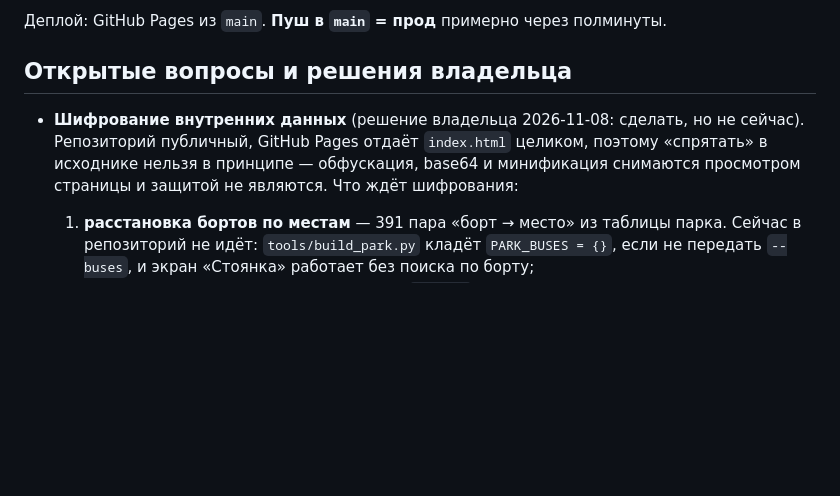
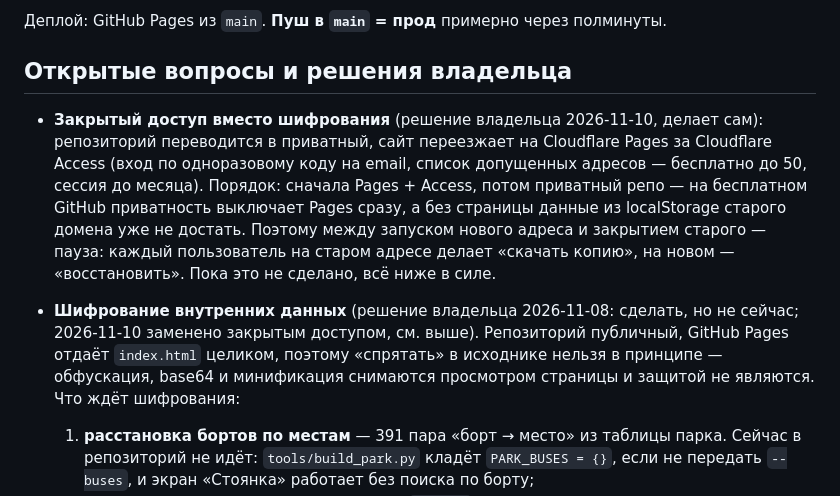
Before and after one commit to vitalyryzhkov/tlt-time-tracking, a Markdown page: SESSION-HANDOFF.md, the part around the change. Rendered like a GitHub page; blank space fills up the shorter version.

Commit message:
SESSION-HANDOFF: решение о закрытом доступе вместо шифрования
Co-Authored-By: Claude Fable 5.1 <noreply@anthropic.com>

```diff
--- a/SESSION-HANDOFF.md
+++ b/SESSION-HANDOFF.md
@@ -17,9 +17,18 @@
 
 ## Открытые вопросы и решения владельца
 
+- **Закрытый доступ вместо шифрования** (решение владельца 2026-11-10, делает
+  сам): репозиторий переводится в приватный, сайт переезжает на Cloudflare
+  Pages за Cloudflare Access (вход по одноразовому коду на email, список
+  допущенных адресов — бесплатно до 50, сессия до месяца). Порядок: сначала
+  Pages + Access, потом приватный репо — на бесплатном GitHub приватность
+  выключает Pages сразу, а без страницы данные из localStorage старого
+  домена уже не достать. Поэтому между запуском нового адреса и закрытием
+  старого — пауза: каждый пользователь на старом адресе делает «скачать
+  копию», на новом — «восстановить». Пока это не сделано, всё ниже в силе.
 - **Шифрование внутренних данных** (решение владельца 2026-11-08: сделать, но
-  не сейчас). Репозиторий публичный, GitHub Pages отдаёт `index.html` целиком,
-  поэтому «спрятать» в исходнике нельзя в принципе — обфускация, base64 и
+  не сейчас; 2026-11-10 заменено закрытым доступом, см. выше). Репозиторий
+  публичный, GitHub Pages отдаёт `index.html` целиком, поэтому «спрятать» в исходнике нельзя в принципе — обфускация, base64 и
   минификация снимаются просмотром страницы и защитой не являются.
   Что ждёт шифрования:
   1. **расстановка бортов по местам** — 391 пара «борт → место» из таблицы
```
